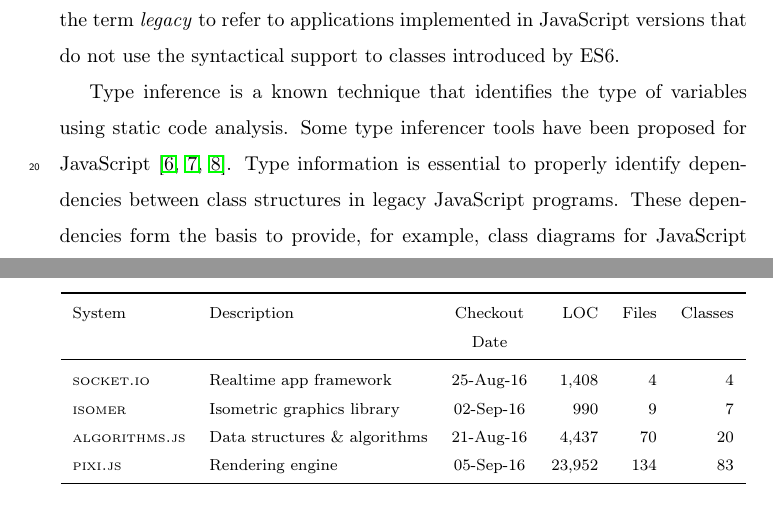
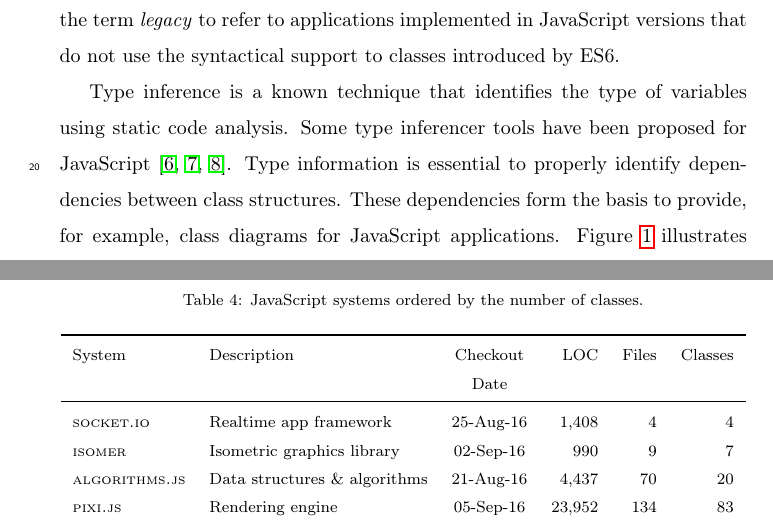
Before and after one commit to leonardo-silva/jsclass-using-flow, a LaTeX paper (Latex/ist2018.tex): two parts of pages 2 and 26 of 34, joined at a grey line, cut so that both start at the same text. Compiled offline with pdfLaTeX.

Commit message:
reviewing the introduction

```diff
--- a/Latex/ist2018.tex
+++ b/Latex/ist2018.tex
@@ -170,7 +170,7 @@ JavaScript \sep Reverse engineering \sep Class dependencies
 
 Highly-coupled systems, in which modules have unnecessary dependencies, are hard to maintain and evolve because these modules cannot be easily understood separately~\cite{Parnas1978, dsm}. The same rationale applies to class-to-class dependencies in object-oriented code. In some cases, an excessive number of class dependencies may be considered as an indicator of a poor software design. In JavaScript, the identification of such dependencies is specially challenging due to two main reasons: (i) the lack of types in the source code and (ii) the prototype-based mechanism of the language. However, even without native support, classes are often emulated in JavaScript using prototypes~\cite{silva-saner2015, gama:2012}. It is also important to mention that most of the JavaScript projects are currently implemented according to ECMAScript 5 (ES5), the last version of ECMAScript without class support, representing a large codebase of \textit{legacy} code that needs maintenance and evolution. The class syntax for JavaScript was introduced in version 6 of ECMAScript (ES6), released in the middle of 2015~\cite{ecmascript6}. In this paper, we employ the term \emph{legacy} to refer to applications implemented in JavaScript versions that do not use the syntactical support to classes introduced by ES6.
 
-Type inference is a known technique that identifies the type of variables using static code analysis. Some type inferencer tools have been proposed for JavaScript~\cite{odgaard-2014, Hack12a,Ande05a}. Type information is essential to properly identify dependencies between class structures in legacy JavaScript programs. These dependencies form the basis to provide, for example, class diagrams for JavaScript applications. Figure~\ref{fig:FutureClassDiagram} illustrates two class diagrams for a simplified version of an enrollment system. The first diagram (a) contains information about classes, methods, attributes, and inheritance relationships, as it can be built according to the state-of-the-art tool for extracting class diagrams in legacy JavaScript systems, called {\sc JSClassFinder}~\cite{silva-cbsoft2015}. The second diagram (b) complements the first one with type information and dependencies between classes. In this paper, we investigate the use of type inference to produce diagrams similar to the diagram (b).
+Type inference is a known technique that identifies the type of variables using static code analysis. Some type inferencer tools have been proposed for JavaScript~\cite{odgaard-2014, Hack12a,Ande05a}. Type information is essential to properly identify dependencies between class structures. These dependencies form the basis to provide, for example, class diagrams for JavaScript applications. Figure~\ref{fig:FutureClassDiagram} illustrates two class diagrams for a simplified version of an enrollment system. The first diagram (a) contains information about classes, methods, attributes, and inheritance relationships, as it can be built according to the state-of-the-art tool for extracting class diagrams in legacy JavaScript systems, called {\sc JSClassFinder}~\cite{silva-cbsoft2015}. The second diagram (b) complements the first one with type information and dependencies between classes. In this paper, we investigate the use of type inference to produce diagrams similar to the diagram (b).
 
 \begin{figure*}[ht]
 	\centering
```
